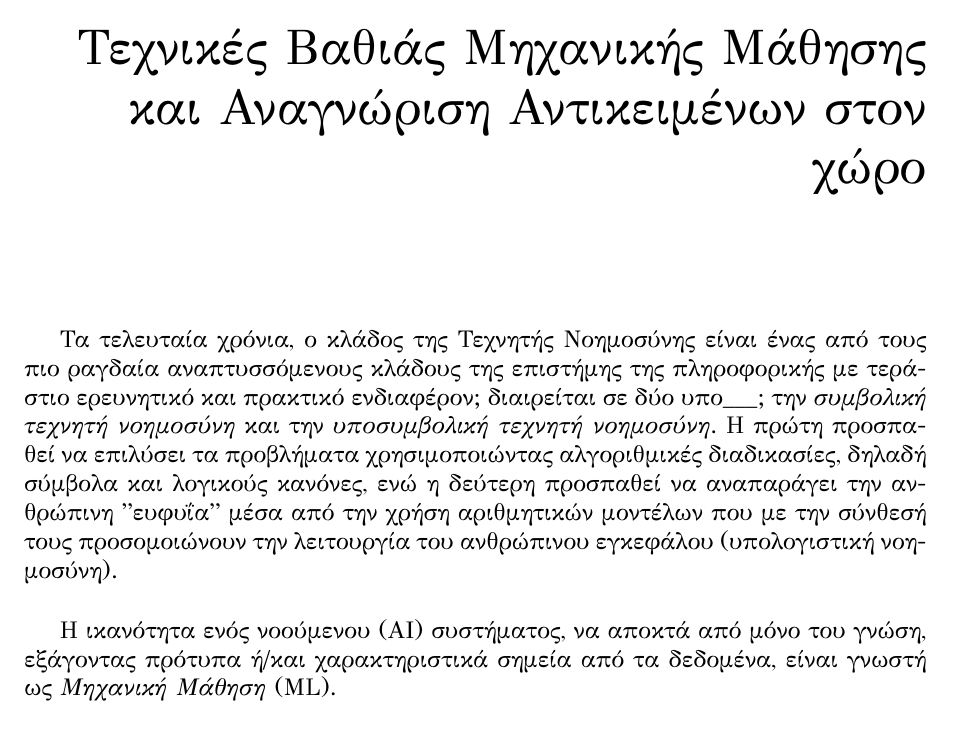
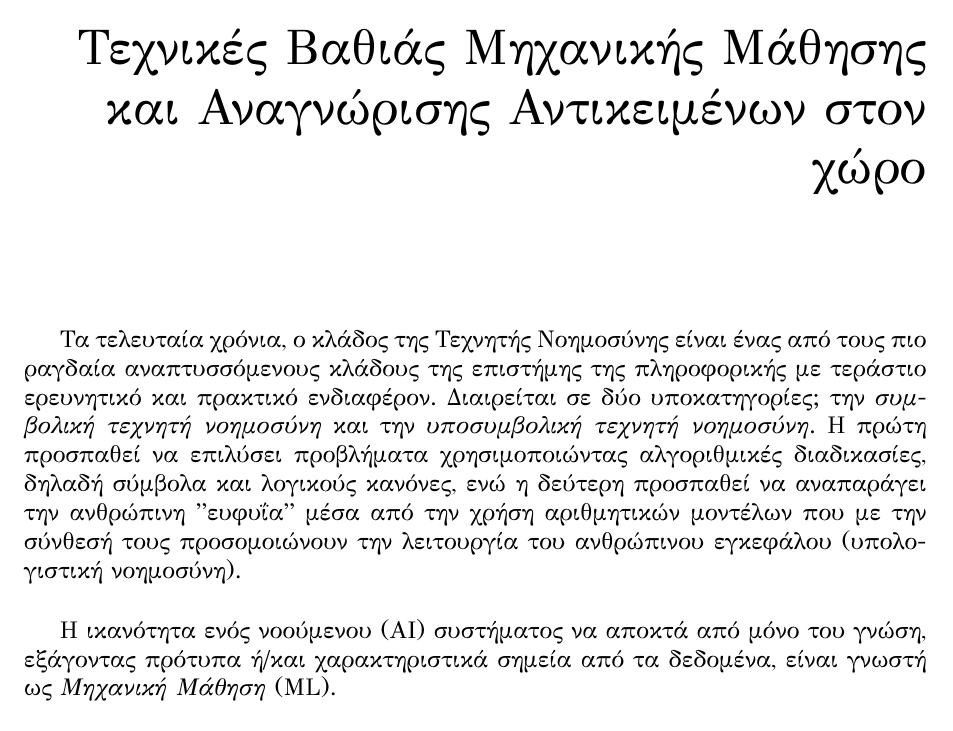
Before and after one commit to klpanagi/thesis-report, a LaTeX thesis (thesis_klpanagi.tex, which reads chapters/chapter3_theory.tex): part of page 25 of 66, cut so that both start at the same text. Compiled offline with XeLaTeX.

Commit message:
Update chapter3_theory.tex

```diff
--- a/chapters/chapter3_theory.tex
+++ b/chapters/chapter3_theory.tex
@@ -1,17 +1,18 @@
-\chapter{Τεχνικές Βαθιάς Μηχανικής Μάθησης και Αναγνώριση Αντικειμένων στον χώρο}
+\chapter{Τεχνικές Βαθιάς Μηχανικής Μάθησης και Αναγνώρισης Αντικειμένων στον χώρο}
 \label{chapter:theory}
 
 Τα τελευταία χρόνια, ο κλάδος της Τεχνητής Νοημοσύνης είναι ένας από τους πιο ραγδαία
 αναπτυσσόμενους κλάδους της επιστήμης της πληροφορικής με τεράστιο
-ερευνητικό και πρακτικό ενδιαφέρον; διαιρείται σε δύο υπο\_\_\_; την \emph{συμβολική τεχνητή
+ερευνητικό και πρακτικό ενδιαφέρον.
+Διαιρείται σε δύο υποκατηγορίες; την \emph{συμβολική τεχνητή
 νοημοσύνη} και την \emph{υποσυμβολική τεχνητή νοημοσύνη}. Η πρώτη προσπαθεί να
-επιλύσει τα προβλήματα χρησιμοποιώντας αλγοριθμικές διαδικασίες, δηλαδή
+επιλύσει προβλήματα χρησιμοποιώντας αλγοριθμικές διαδικασίες, δηλαδή
 σύμβολα και λογικούς κανόνες, ενώ η δεύτερη προσπαθεί να αναπαράγει την
 ανθρώπινη "ευφυΐα" μέσα από την χρήση αριθμητικών μοντέλων
 που με την σύνθεσή τους προσομοιώνουν την λειτουργία του ανθρώπινου εγκεφάλου
 (υπολογιστική νοημοσύνη).
 
-Η ικανότητα ενός νοούμενου (AI) συστήματος, να αποκτά από μόνο του γνώση,
+Η ικανότητα ενός νοούμενου (AI) συστήματος να αποκτά από μόνο του γνώση,
 εξάγοντας πρότυπα ή/και χαρακτηριστικά σημεία από τα δεδομένα,
 είναι γνωστή ως \emph{Μηχανική Μάθηση} (ML).
 
```
